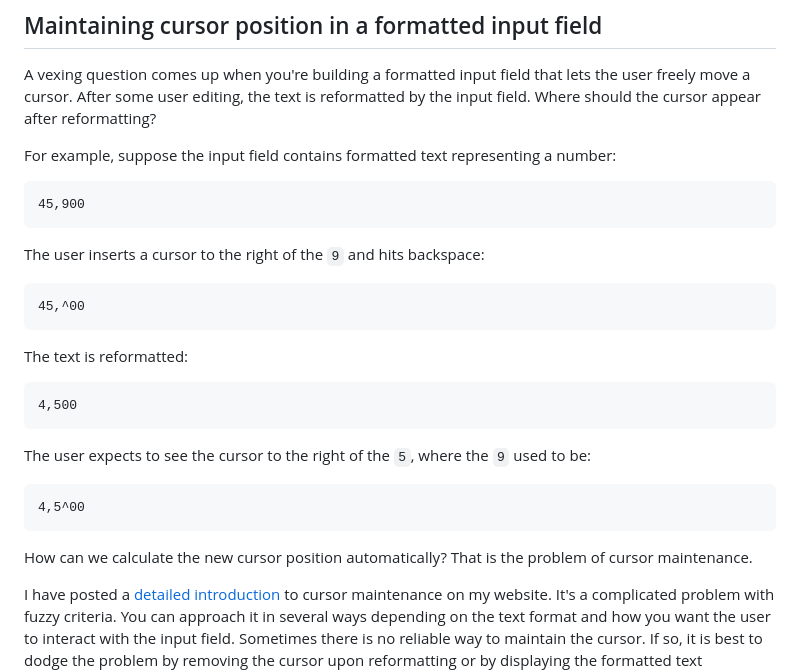
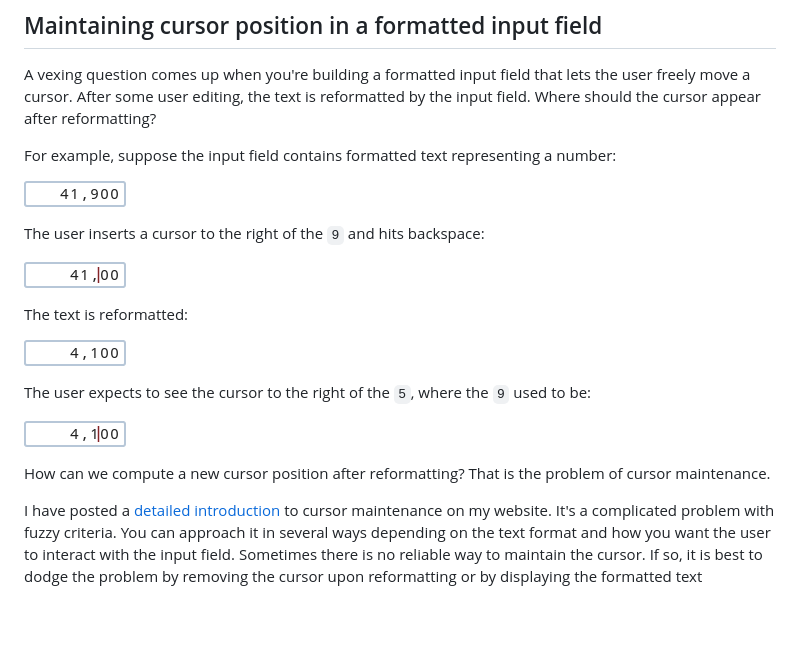
Before and after one commit to michaellaszlo/cursor-maintenance, a Markdown page: README.md, the part around the change printed below. Rendered like a GitHub page; pictures changed too: README_images/introductory_example_1.png (added), README_images/introductory_example_2.png (added), README_images/introductory_example_3.png (added); blank space fills up the shorter version.

Commit message:
Make UI images for the introductory example

```diff
--- a/README.md
+++ b/README.md
@@ -11,23 +11,23 @@ after reformatting?
 For example, suppose the input field contains formatted text representing
 a number:
 
-    45,900
+![41,900](https://github.com/michaellaszlo/cursor-maintenance/blob/master/README_images/introductory_example_1.png)
 
 The user inserts a cursor to the right of the `9` and hits backspace:
 
-    45,^00
+![41,^00](https://github.com/michaellaszlo/cursor-maintenance/blob/master/README_images/introductory_example_2.png)
 
 The text is reformatted:
 
-    4,500
+![4,100](https://github.com/michaellaszlo/cursor-maintenance/blob/master/README_images/introductory_example_3.png)
 
 The user expects to see the cursor to the right of the `5`, where the
 `9` used to be:
 
-    4,5^00
+![4,1^00](https://github.com/michaellaszlo/cursor-maintenance/blob/master/README_images/introductory_example_4.png)
 
-How can we calculate the new cursor position automatically? That is the
-problem of cursor maintenance.
+How can we compute a new cursor position after reformatting? That is
+the problem of cursor maintenance.
 
 I have posted a [detailed introduction]() to cursor maintenance on
 my website. It's a complicated problem with fuzzy criteria. You can
```
Also changed, not shown: other parts of README.md (+2 -2 lines), README_images/basic_demo.png (renamed from screenshots/basic_demo.png), README_images/extended_demo.png (renamed from screenshots/extended_demo.png).
